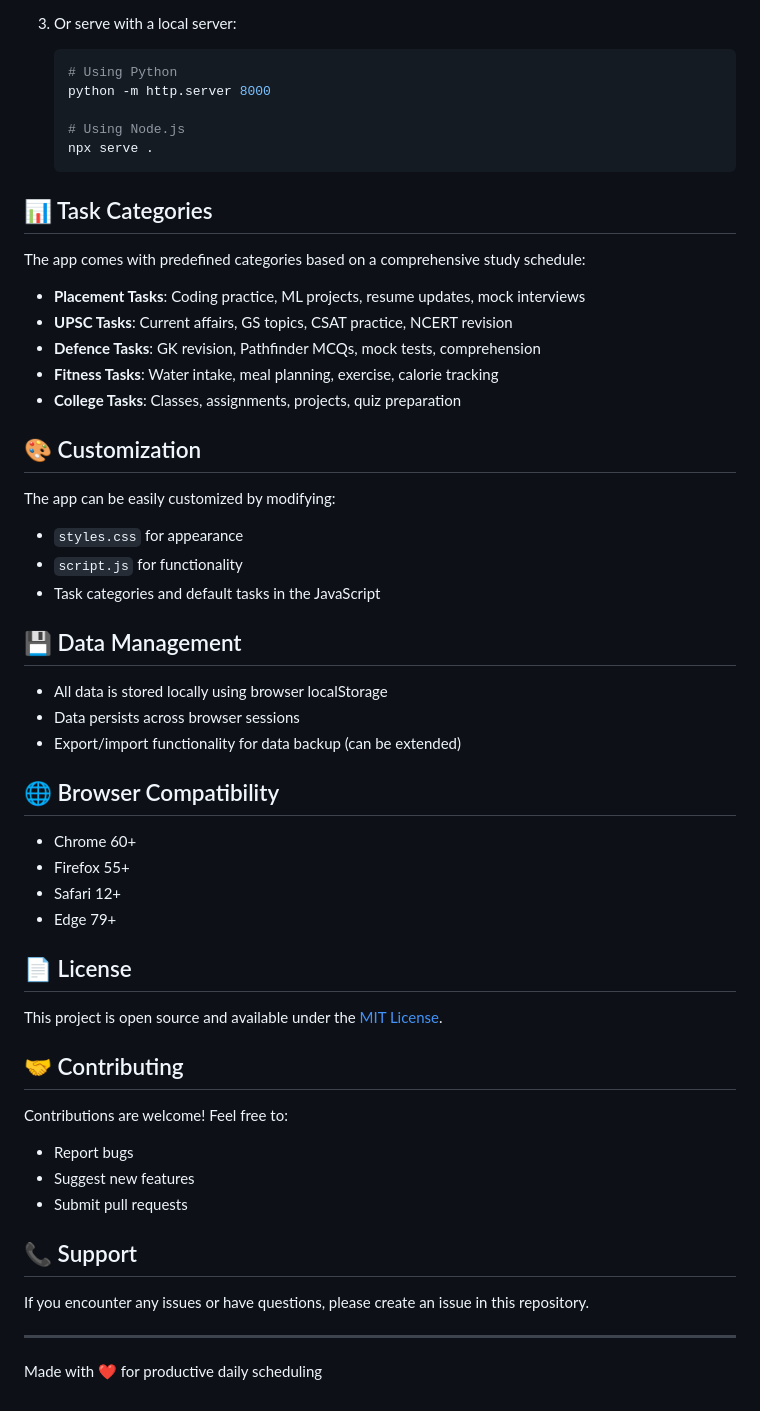
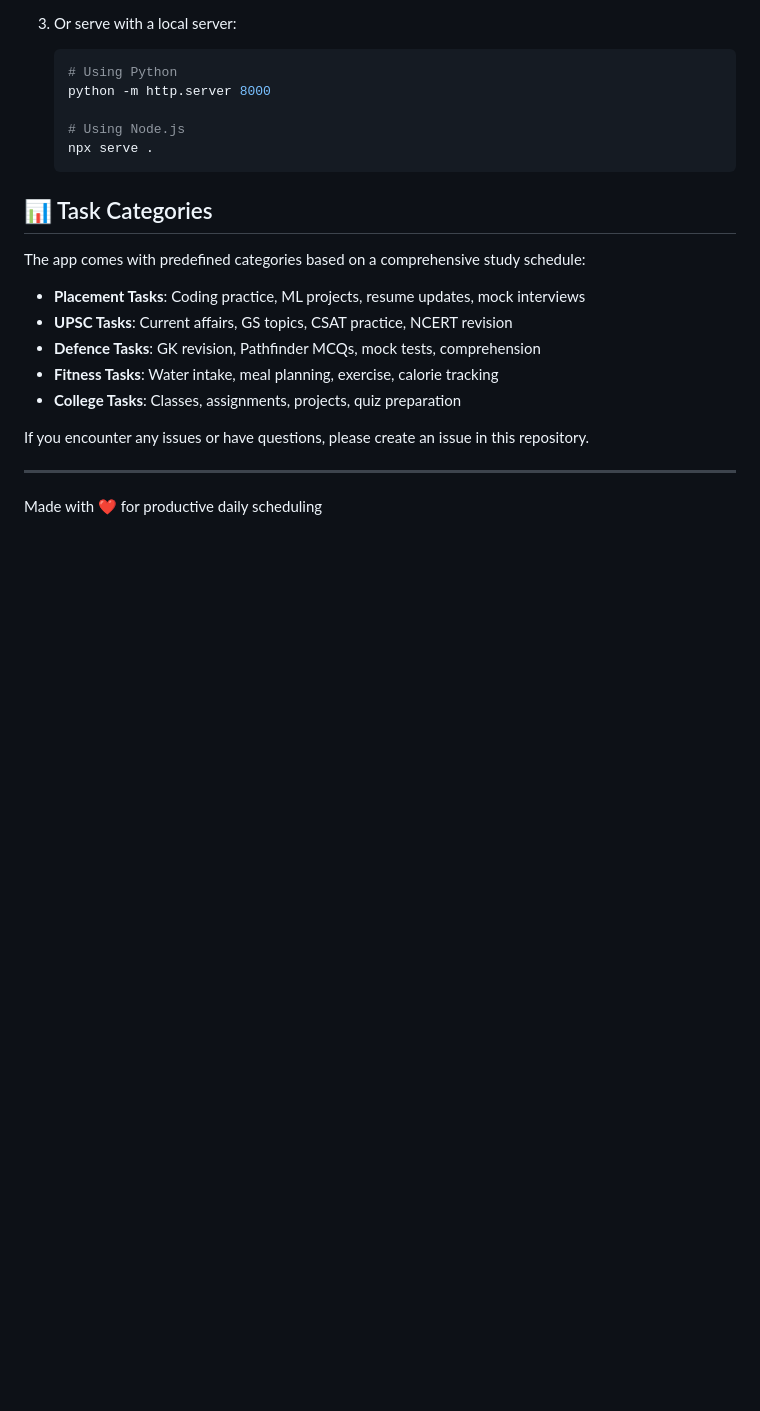
Before and after one commit to ShaikYasir/Kanban-data, a Markdown page: README.md, the part around the change. Rendered like a GitHub page; blank space fills up the shorter version.

```diff
--- a/README.md
+++ b/README.md
@@ -89,40 +89,6 @@ The app comes with predefined categories based on a comprehensive study schedule
 - **Fitness Tasks**: Water intake, meal planning, exercise, calorie tracking
 - **College Tasks**: Classes, assignments, projects, quiz preparation
 
-## 🎨 Customization
-
-The app can be easily customized by modifying:
-
-- `styles.css` for appearance
-- `script.js` for functionality
-- Task categories and default tasks in the JavaScript
-
-## 💾 Data Management
-
-- All data is stored locally using browser localStorage
-- Data persists across browser sessions
-- Export/import functionality for data backup (can be extended)
-
-## 🌐 Browser Compatibility
-
-- Chrome 60+
-- Firefox 55+
-- Safari 12+
-- Edge 79+
-
-## 📄 License
-
-This project is open source and available under the [MIT License](LICENSE).
-
-## 🤝 Contributing
-
-Contributions are welcome! Feel free to:
-
-- Report bugs
-- Suggest new features
-- Submit pull requests
-
-## 📞 Support
 
 If you encounter any issues or have questions, please create an issue in this repository.
 
```
